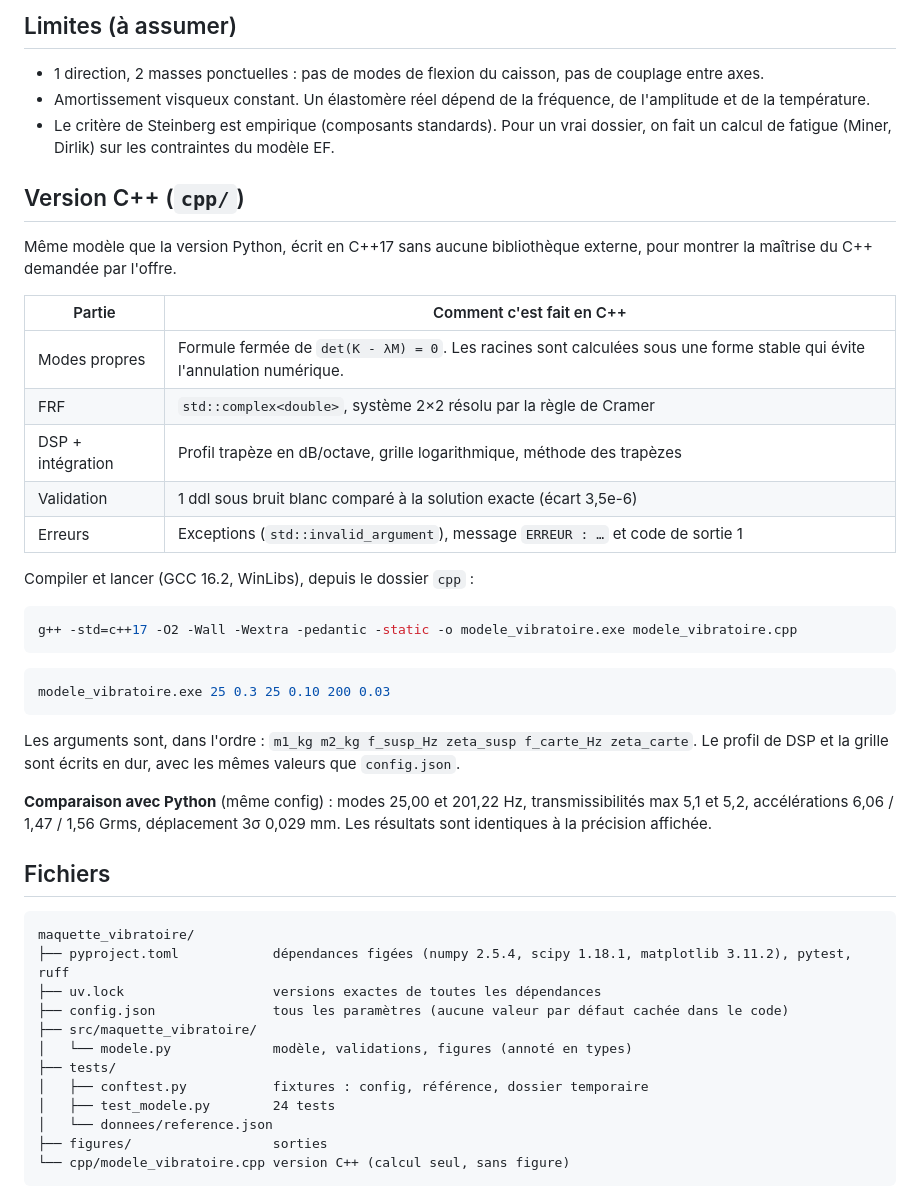
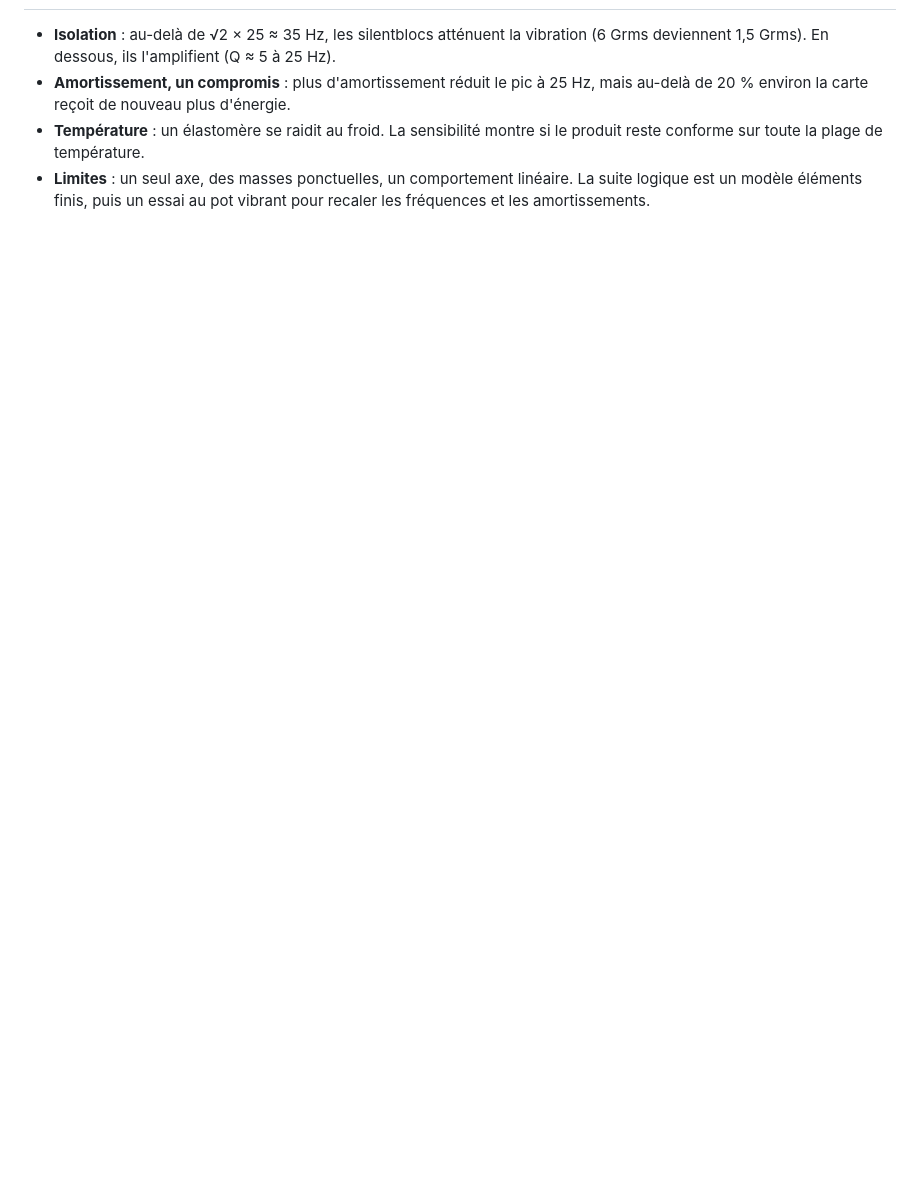
Before and after one commit to ken38420/maquette-vibratoire, a Markdown page: README.md, the part around one of its changes. Rendered like a GitHub page; blank space fills up the shorter version.

````diff
--- a/README.md
+++ b/README.md
@@ -89,48 +91,4 @@ Le test de non-régression tourne dans un dossier temporaire (fixture `tmp_path`
-## Limites (à assumer)
-
-- 1 direction, 2 masses ponctuelles : pas de modes de flexion du caisson, pas de couplage entre axes.
-- Amortissement visqueux constant. Un élastomère réel dépend de la fréquence, de l'amplitude et de la température.
-- Le critère de Steinberg est empirique (composants standards). Pour un vrai dossier, on fait un calcul de fatigue (Miner, Dirlik) sur les contraintes du modèle EF.
-
-## Version C++ (`cpp/`)
-
-Même modèle que la version Python, écrit en C++17 sans aucune bibliothèque externe, pour montrer la maîtrise du C++ demandée par l'offre.
-
-| Partie | Comment c'est fait en C++ |
-|---|---|
-| Modes propres | Formule fermée de `det(K - λM) = 0`. Les racines sont calculées sous une forme stable qui évite l'annulation numérique. |
-| FRF | `std::complex<double>`, système 2×2 résolu par la règle de Cramer |
-| DSP + intégration | Profil trapèze en dB/octave, grille logarithmique, méthode des trapèzes |
-| Validation | 1 ddl sous bruit blanc comparé à la solution exacte (écart 3,5e-6) |
-| Erreurs | Exceptions (`std::invalid_argument`), message `ERREUR : …` et code de sortie 1 |
-
-Compiler et lancer (GCC 16.2, WinLibs), depuis le dossier `cpp` :
-
-```bash
-g++ -std=c++17 -O2 -Wall -Wextra -pedantic -static -o modele_vibratoire.exe modele_vibratoire.cpp
-```
-
-```bash
-modele_vibratoire.exe 25 0.3 25 0.10 200 0.03
-```
-
-Les arguments sont, dans l'ordre : `m1_kg m2_kg f_susp_Hz zeta_susp f_carte_Hz zeta_carte`. Le profil de DSP et la grille sont écrits en dur, avec les mêmes valeurs que `config.json`.
-
-**Comparaison avec Python** (même config) : modes 25,00 et 201,22 Hz, transmissibilités max 5,1 et 5,2, accélérations 6,06 / 1,47 / 1,56 Grms, déplacement 3σ 0,029 mm. Les résultats sont identiques à la précision affichée.
-
-## Fichiers
-
-```
-maquette_vibratoire/
-├── pyproject.toml            dépendances figées (numpy 2.5.4, scipy 1.18.1, matplotlib 3.11.2), pytest, ruff
-├── uv.lock                   versions exactes de toutes les dépendances
-├── config.json               tous les paramètres (aucune valeur par défaut cachée dans le code)
-├── src/maquette_vibratoire/
-│   └── modele.py             modèle, validations, figures (annoté en types)
-├── tests/
-│   ├── conftest.py           fixtures : config, référence, dossier temporaire
-│   ├── test_modele.py        24 tests
-│   └── donnees/reference.json
-├── figures/                  sorties
-└── cpp/modele_vibratoire.cpp version C++ (calcul seul, sans figure)
-```
+- **Isolation** : au-delà de √2 × 25 ≈ 35 Hz, les silentblocs atténuent la vibration (6 Grms deviennent 1,5 Grms). En dessous, ils l'amplifient (Q ≈ 5 à 25 Hz).
+- **Amortissement, un compromis** : plus d'amortissement réduit le pic à 25 Hz, mais au-delà de 20 % environ la carte reçoit de nouveau plus d'énergie.
+- **Température** : un élastomère se raidit au froid. La sensibilité montre si le produit reste conforme sur toute la plage de température.
+- **Limites** : un seul axe, des masses ponctuelles, un comportement linéaire. La suite logique est un modèle éléments finis, puis un essai au pot vibrant pour recaler les fréquences et les amortissements.
````
Also changed, not shown: other parts of README.md (+69 -67 lines), figures/synthese.png (deleted), resultats/synthese.png (added), 16 other files.
